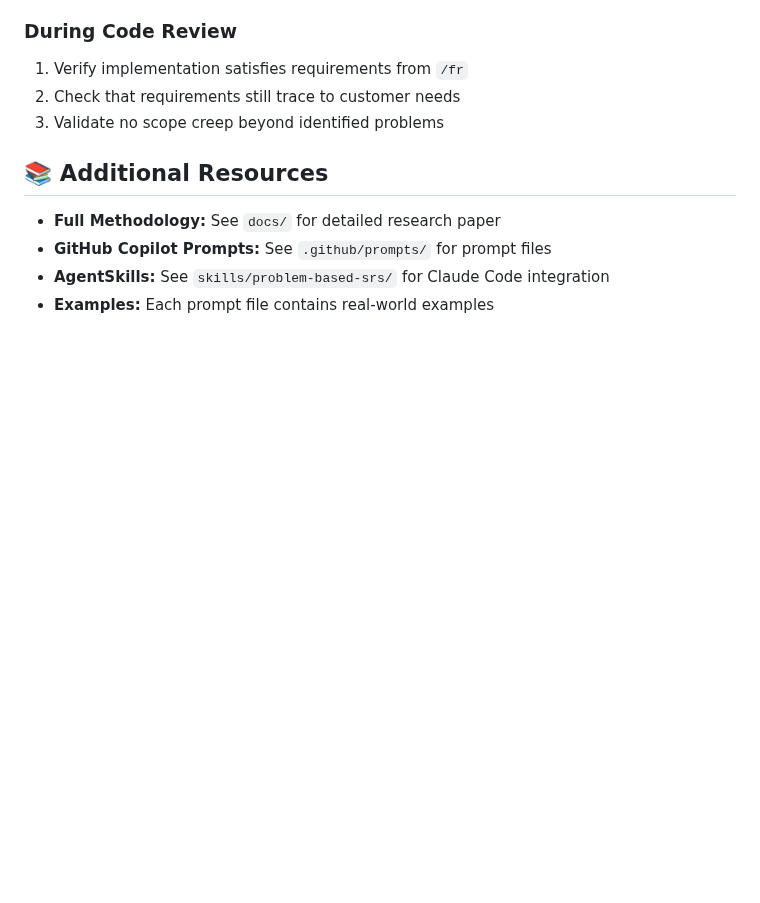
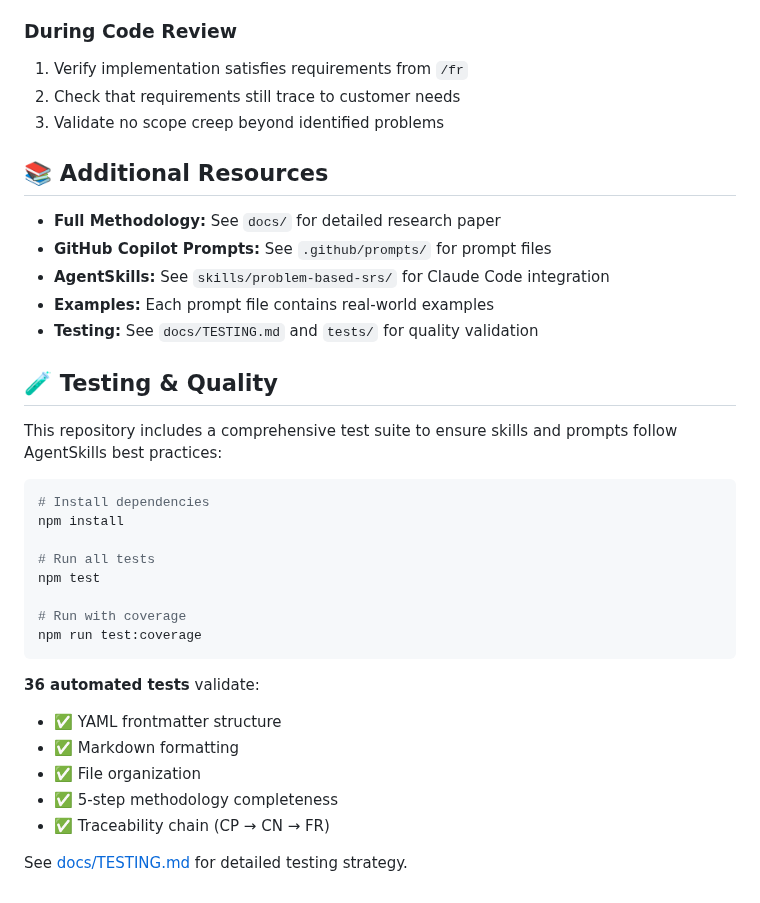
Before and after one commit to RafaelGorski/Problem-Based-SRS, a Markdown page: README.md, the part around the change. Rendered like a GitHub page; blank space fills up the shorter version.

Commit message:
Add testing documentation and update README
Co-authored-by: RafaelGorski <540567+RafaelGorski@users.noreply.github.com>

````diff
--- a/README.md
+++ b/README.md
@@ -648,3 +648,28 @@ graph LR
 - **GitHub Copilot Prompts:** See `.github/prompts/` for prompt files
 - **AgentSkills:** See `skills/problem-based-srs/` for Claude Code integration
 - **Examples:** Each prompt file contains real-world examples
+- **Testing:** See `docs/TESTING.md` and `tests/` for quality validation
+
+## 🧪 Testing & Quality
+
+This repository includes a comprehensive test suite to ensure skills and prompts follow AgentSkills best practices:
+
+```bash
+# Install dependencies
+npm install
+
+# Run all tests
+npm test
+
+# Run with coverage
+npm run test:coverage
+```
+
+**36 automated tests** validate:
+- ✅ YAML frontmatter structure
+- ✅ Markdown formatting
+- ✅ File organization
+- ✅ 5-step methodology completeness
+- ✅ Traceability chain (CP → CN → FR)
+
+See [docs/TESTING.md](docs/TESTING.md) for detailed testing strategy.
````
Also changed, not shown: docs/TESTING.md (added, +188 -0 lines).
